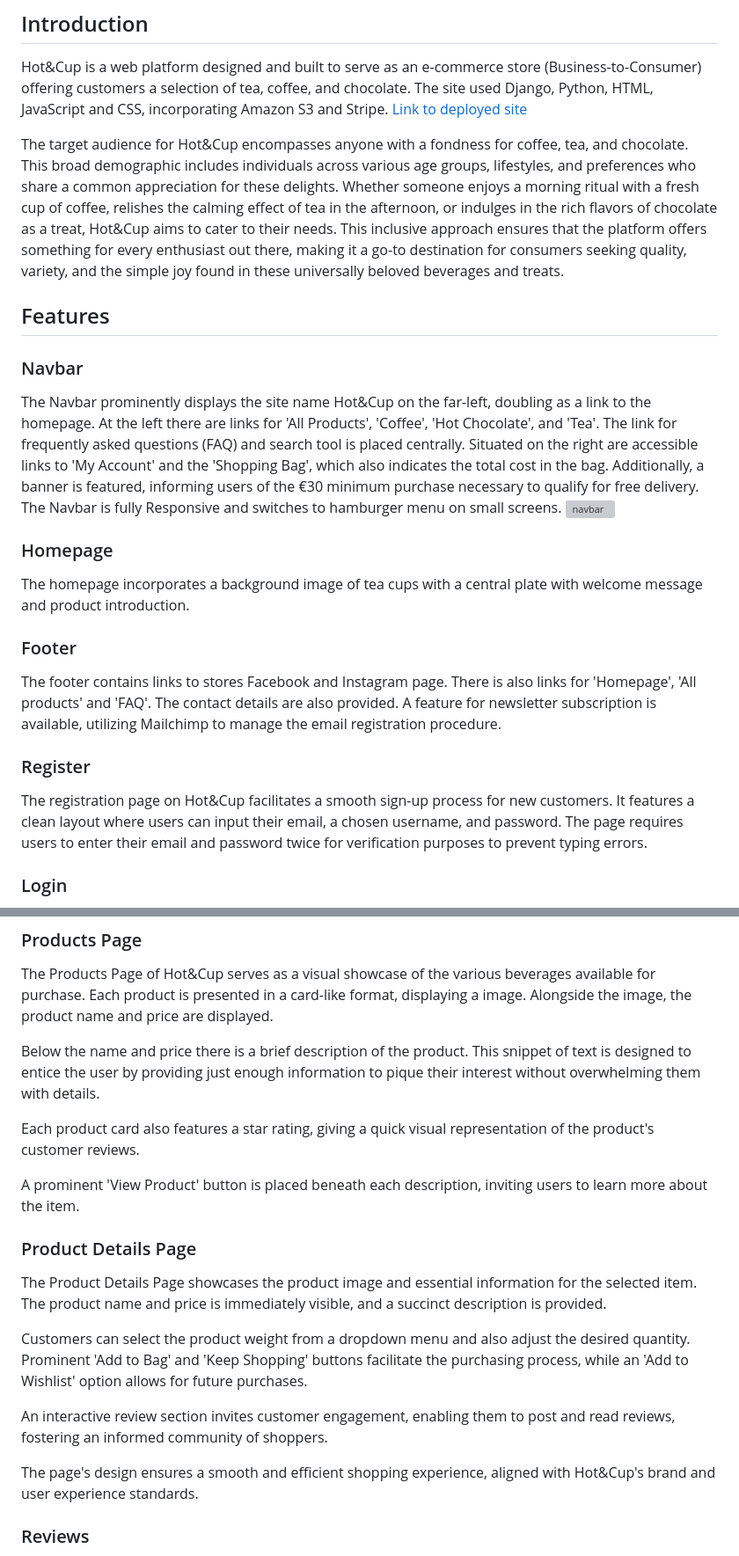
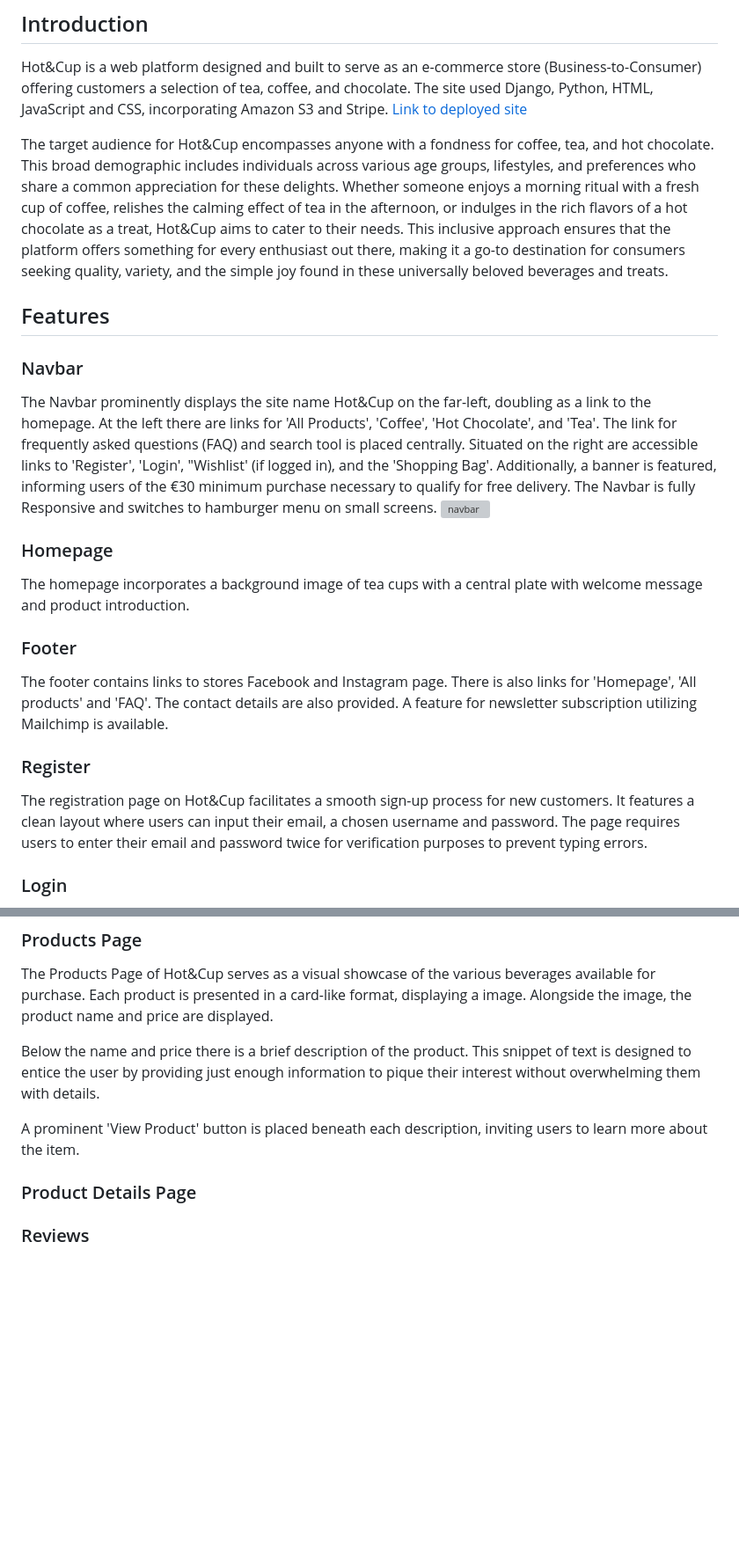
Before and after one commit to nataliatesarova/Hot-Cup, a Markdown page: README.md, 2 parts joined by grey strips. Shown: that part at 88% size. GitHub-like rendering; blank space fills up the shorter version; grey boxes are pictures that could not be loaded.

Commit message:
Edit features in readme

```diff
--- a/README.md
+++ b/README.md
@@ -1,21 +1,21 @@
 ## Introduction
 Hot&Cup is a web platform designed and built to serve as an e-commerce store (Business-to-Consumer) offering customers a selection of tea, coffee, and chocolate. The site used Django, Python, HTML, JavaScript and CSS, incorporating Amazon S3 and Stripe. [Link to deployed site](https://hot-cup-a72a7710ed7c.herokuapp.com/)
 
-The target audience for Hot&Cup encompasses anyone with a fondness for coffee, tea, and chocolate. This broad demographic includes individuals across various age groups, lifestyles, and preferences who share a common appreciation for these delights. Whether someone enjoys a morning ritual with a fresh cup of coffee, relishes the calming effect of tea in the afternoon, or indulges in the rich flavors of chocolate as a treat, Hot&Cup aims to cater to their needs. This inclusive approach ensures that the platform offers something for every enthusiast out there, making it a go-to destination for consumers seeking quality, variety, and the simple joy found in these universally beloved beverages and treats.
+The target audience for Hot&Cup encompasses anyone with a fondness for coffee, tea, and hot chocolate. This broad demographic includes individuals across various age groups, lifestyles, and preferences who share a common appreciation for these delights. Whether someone enjoys a morning ritual with a fresh cup of coffee, relishes the calming effect of tea in the afternoon, or indulges in the rich flavors of a hot chocolate as a treat, Hot&Cup aims to cater to their needs. This inclusive approach ensures that the platform offers something for every enthusiast out there, making it a go-to destination for consumers seeking quality, variety, and the simple joy found in these universally beloved beverages and treats.
 
 ## Features
 ### Navbar
-The Navbar prominently displays the site name Hot&Cup on the far-left, doubling as a link to the homepage. At the left there are links for 'All Products', 'Coffee', 'Hot Chocolate', and 'Tea'. The link for frequently asked questions (FAQ) and search tool is placed centrally.  Situated on the right are accessible links to 'My Account' and the 'Shopping Bag', which also indicates the total cost in the bag. Additionally, a banner is featured, informing users of the €30 minimum purchase necessary to qualify for free delivery. The Navbar is fully Responsive and switches to hamburger menu on small screens.
+The Navbar prominently displays the site name Hot&Cup on the far-left, doubling as a link to the homepage. At the left there are links for 'All Products', 'Coffee', 'Hot Chocolate', and 'Tea'. The link for frequently asked questions (FAQ) and search tool is placed centrally.  Situated on the right are accessible links to 'Register', 'Login', "Wishlist' (if logged in), and the 'Shopping Bag'. Additionally, a banner is featured, informing users of the €30 minimum purchase necessary to qualify for free delivery. The Navbar is fully Responsive and switches to hamburger menu on small screens.
 ![navbar]()
 
 ### Homepage
 The homepage incorporates a background image of tea cups with a central plate with welcome message and product introduction.
 
 ### Footer
-The footer contains links to stores Facebook and Instagram page. There is also links for 'Homepage', 'All products' and 'FAQ'. The contact details are also provided. A feature for newsletter subscription is available, utilizing Mailchimp to manage the email registration procedure.
+The footer contains links to stores Facebook and Instagram page. There is also links for 'Homepage', 'All products' and 'FAQ'. The contact details are also provided. A feature for newsletter subscription utilizing Mailchimp is available.
 
 ### Register
-The registration page on Hot&Cup facilitates a smooth sign-up process for new customers. It features a clean layout where users can input their email, a chosen username, and password. The page requires users to enter their email and password twice for verification purposes to prevent typing errors.
+The registration page on Hot&Cup facilitates a smooth sign-up process for new customers. It features a clean layout where users can input their email, a chosen username and password. The page requires users to enter their email and password twice for verification purposes to prevent typing errors.
 
 ### Login
 The login page offers existing users a secure and straightforward method to access their accounts. With an emphasis on user experience, the login process is optimized for efficiency, ensuring customers can swiftly proceed to browsing and purchasing.
@@ -25,17 +25,15 @@ The Products Page of Hot&Cup serves as a visual showcase of the various beverage
 
 Below the name and price there is a brief description of the product. This snippet of text is designed to entice the user by providing just enough information to pique their interest without overwhelming them with details.
 
-Each product card also features a star rating, giving a quick visual representation of the product's customer reviews.
-
 A prominent 'View Product' button is placed beneath each description, inviting users to learn more about the item.
 
 ### Product Details Page
-The Product Details Page showcases the product image and essential information for the selected item. The product name and price is immediately visible, and a succinct description is provided.
+<!-- The Product Details Page showcases the product image and essential information for the selected item. The product name and price is immediately visible, and a succinct description is provided.
 
 Customers can select the product weight from a dropdown menu and also adjust the desired quantity. Prominent 'Add to Bag' and 'Keep Shopping' buttons facilitate the purchasing process, while an 'Add to Wishlist' option allows for future purchases.
 
-An interactive review section invites customer engagement, enabling them to post and read reviews, fostering an informed community of shoppers.
+When logged in an interactive review section invites customer engagement, enabling them to post and read reviews, fostering an informed community of shoppers.
 
-The page's design ensures a smooth and efficient shopping experience, aligned with Hot&Cup's brand and user experience standards.
+The page's design ensures a smooth and efficient shopping experience, aligned with Hot&Cup's brand and user experience standards. -->
 
 ### Reviews
```
Also changed, not shown: other parts of README.md (+5 -5 lines).
